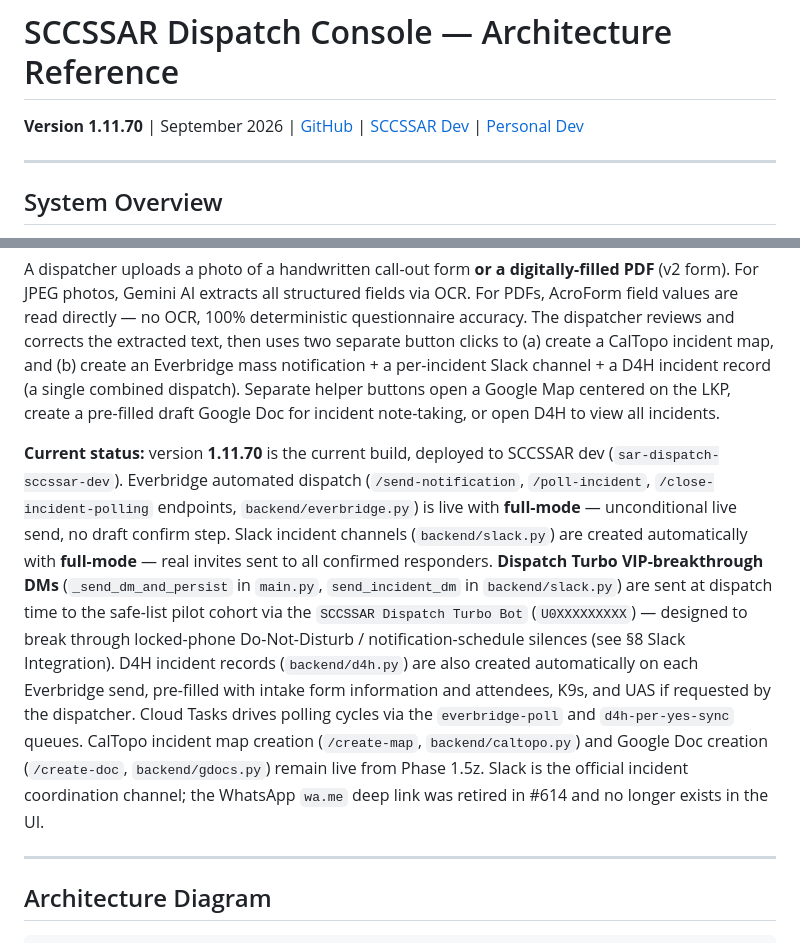
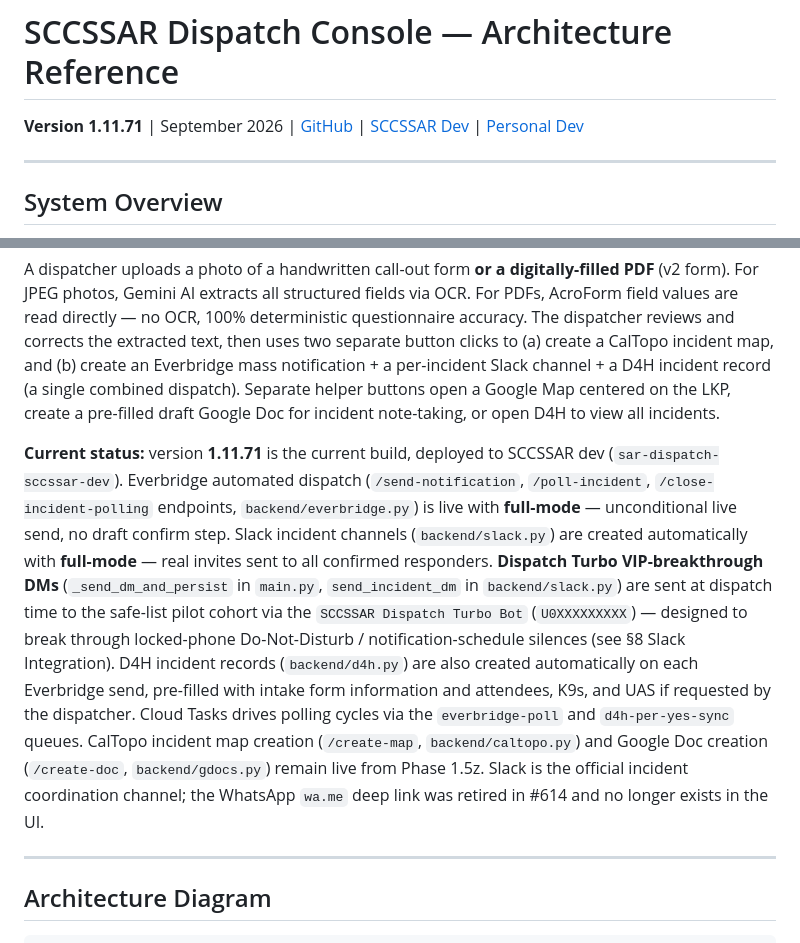
Before and after one commit to SCCSSAR/SAR_dispatch_flow, a Markdown page: docs/architecture.md, 2 parts joined by grey strips. GitHub-like rendering.

```diff
--- a/docs/architecture.md
+++ b/docs/architecture.md
@@ -1,6 +1,6 @@
 # SCCSSAR Dispatch Console — Architecture Reference
 
-**Version 1.11.70** | September 2026 | [GitHub](https://github.com/SCCSSAR/SAR_dispatch_flow) | [SCCSSAR Dev](https://dispatch-console-1010784158087.us-central1.run.app) | [Personal Dev](https://dispatch-console-970461953836.us-central1.run.app)
+**Version 1.11.71** | September 2026 | [GitHub](https://github.com/SCCSSAR/SAR_dispatch_flow) | [SCCSSAR Dev](https://dispatch-console-1010784158087.us-central1.run.app) | [Personal Dev](https://dispatch-console-970461953836.us-central1.run.app)
 
 ---
 
@@ -12,7 +12,7 @@ manual copy-paste across four separate systems down to approximately 2–3 minut
 
 A dispatcher uploads a photo of a handwritten call-out form **or a digitally-filled PDF** (v2 form). For JPEG photos, Gemini AI extracts all structured fields via OCR. For PDFs, AcroForm field values are read directly — no OCR, 100% deterministic questionnaire accuracy. The dispatcher reviews and corrects the extracted text, then uses two separate button clicks to (a) create a CalTopo incident map, and (b) create an Everbridge mass notification + a per-incident Slack channel + a D4H incident record (a single combined dispatch). Separate helper buttons open a Google Map centered on the LKP, create a pre-filled draft Google Doc for incident note-taking, or open D4H to view all incidents.
 
-**Current status:** version **1.11.70** is the current build, deployed to SCCSSAR dev (`sar-dispatch-sccssar-dev`). Everbridge automated dispatch (`/send-notification`, `/poll-incident`, `/close-incident-polling` endpoints, `backend/everbridge.py`) is live with **full-mode** — unconditional live send, no draft confirm step. Slack incident channels (`backend/slack.py`) are created automatically with **full-mode** — real invites sent to all confirmed responders. **Dispatch Turbo VIP-breakthrough DMs** (`_send_dm_and_persist` in `main.py`, `send_incident_dm` in `backend/slack.py`) are sent at dispatch time to the safe-list pilot cohort via the `SCCSSAR Dispatch Turbo Bot` (`U0XXXXXXXXX`) — designed to break through locked-phone Do-Not-Disturb / notification-schedule silences (see §8 Slack Integration). D4H incident records (`backend/d4h.py`) are also created automatically on each Everbridge send, pre-filled with intake form information and attendees, K9s, and UAS if requested by the dispatcher. Cloud Tasks drives polling cycles via the `everbridge-poll` and `d4h-per-yes-sync` queues. CalTopo incident map creation (`/create-map`, `backend/caltopo.py`) and Google Doc creation (`/create-doc`, `backend/gdocs.py`) remain live from Phase 1.5z. Slack is the official incident coordination channel; the WhatsApp `wa.me` deep link was retired in #614 and no longer exists in the UI.
+**Current status:** version **1.11.71** is the current build, deployed to SCCSSAR dev (`sar-dispatch-sccssar-dev`). Everbridge automated dispatch (`/send-notification`, `/poll-incident`, `/close-incident-polling` endpoints, `backend/everbridge.py`) is live with **full-mode** — unconditional live send, no draft confirm step. Slack incident channels (`backend/slack.py`) are created automatically with **full-mode** — real invites sent to all confirmed responders. **Dispatch Turbo VIP-breakthrough DMs** (`_send_dm_and_persist` in `main.py`, `send_incident_dm` in `backend/slack.py`) are sent at dispatch time to the safe-list pilot cohort via the `SCCSSAR Dispatch Turbo Bot` (`U0XXXXXXXXX`) — designed to break through locked-phone Do-Not-Disturb / notification-schedule silences (see §8 Slack Integration). D4H incident records (`backend/d4h.py`) are also created automatically on each Everbridge send, pre-filled with intake form information and attendees, K9s, and UAS if requested by the dispatcher. Cloud Tasks drives polling cycles via the `everbridge-poll` and `d4h-per-yes-sync` queues. CalTopo incident map creation (`/create-map`, `backend/caltopo.py`) and Google Doc creation (`/create-doc`, `backend/gdocs.py`) remain live from Phase 1.5z. Slack is the official incident coordination channel; the WhatsApp `wa.me` deep link was retired in #614 and no longer exists in the UI.
 
 ---
 
```
Also changed, not shown: other parts of docs/architecture.md (+1 -1 lines), README.md (+1 -1 lines).
